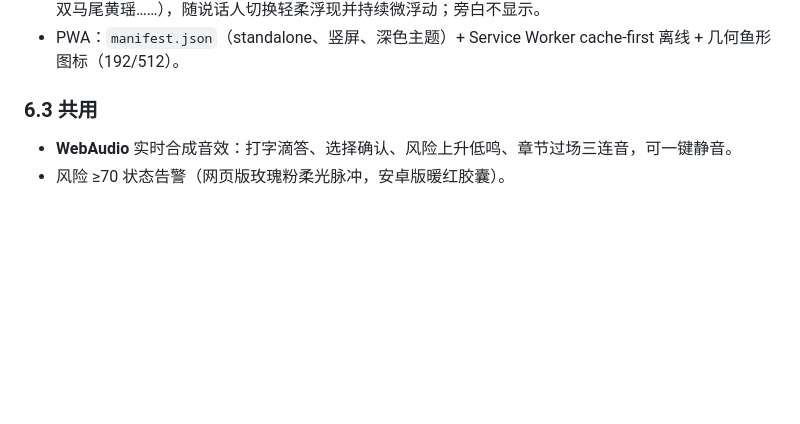
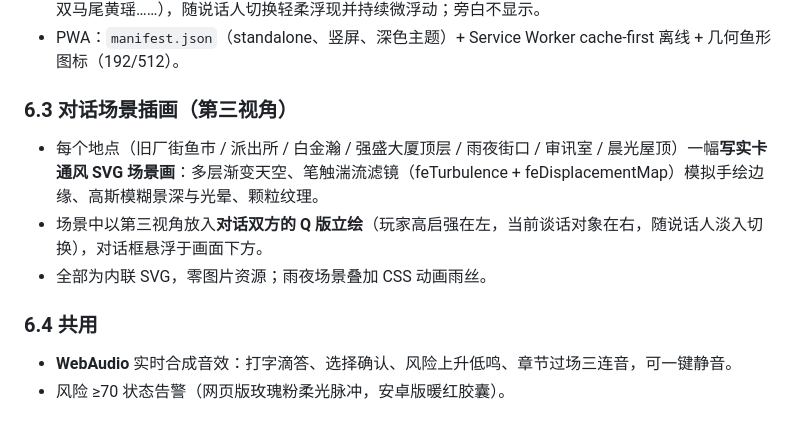
Before and after one commit to uahz/fengqi-jiuchangjie, a Markdown page: fengqi-jiuchangjie-design.md, the part around the change. Rendered like a GitHub page; blank space fills up the shorter version.

```diff
--- a/fengqi-jiuchangjie-design.md
+++ b/fengqi-jiuchangjie-design.md
@@ -134,7 +134,12 @@
 - Q版人物立绘：14 位角色各一个手绘风内联 SVG 小人（警帽安欣、菜刀老默、拐杖陈泰、雪茄徐江、双马尾黄瑶……），随说话人切换轻柔浮现并持续微浮动；旁白不显示。
 - PWA：`manifest.json`（standalone、竖屏、深色主题）+ Service Worker cache-first 离线 + 几何鱼形图标（192/512）。
 
-### 6.3 共用
+### 6.3 对话场景插画（第三视角）
+- 每个地点（旧厂街鱼市 / 派出所 / 白金瀚 / 强盛大厦顶层 / 雨夜街口 / 审讯室 / 晨光屋顶）一幅**写实卡通风 SVG 场景画**：多层渐变天空、笔触湍流滤镜（feTurbulence + feDisplacementMap）模拟手绘边缘、高斯模糊景深与光晕、颗粒纹理。
+- 场景中以第三视角放入**对话双方的 Q 版立绘**（玩家高启强在左，当前谈话对象在右，随说话人淡入切换），对话框悬浮于画面下方。
+- 全部为内联 SVG，零图片资源；雨夜场景叠加 CSS 动画雨丝。
+
+### 6.4 共用
 - **WebAudio** 实时合成音效：打字滴答、选择确认、风险上升低鸣、章节过场三连音，可一键静音。
 - 风险 ≥70 状态告警（网页版玫瑰粉柔光脉冲，安卓版暖红胶囊）。
 
```
Also changed, not shown: README.md (+5 -3 lines), _shots/gao-2-ch1.png, _shots/gao-5-ch2.png, _shots/gao-a-2-dialog.png, mobile/icon-192.png, mobile/icon-512.png, 4 other files.
